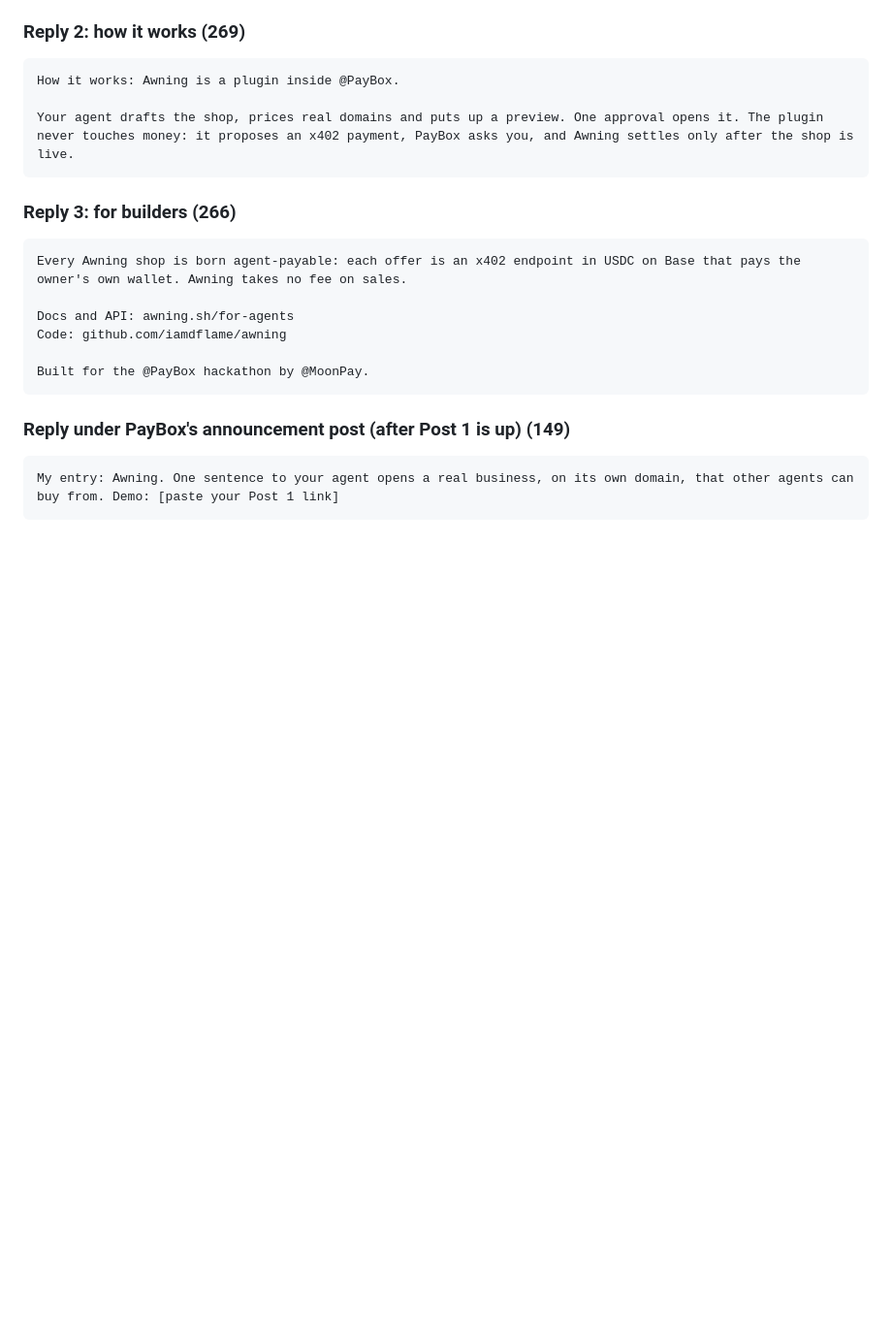
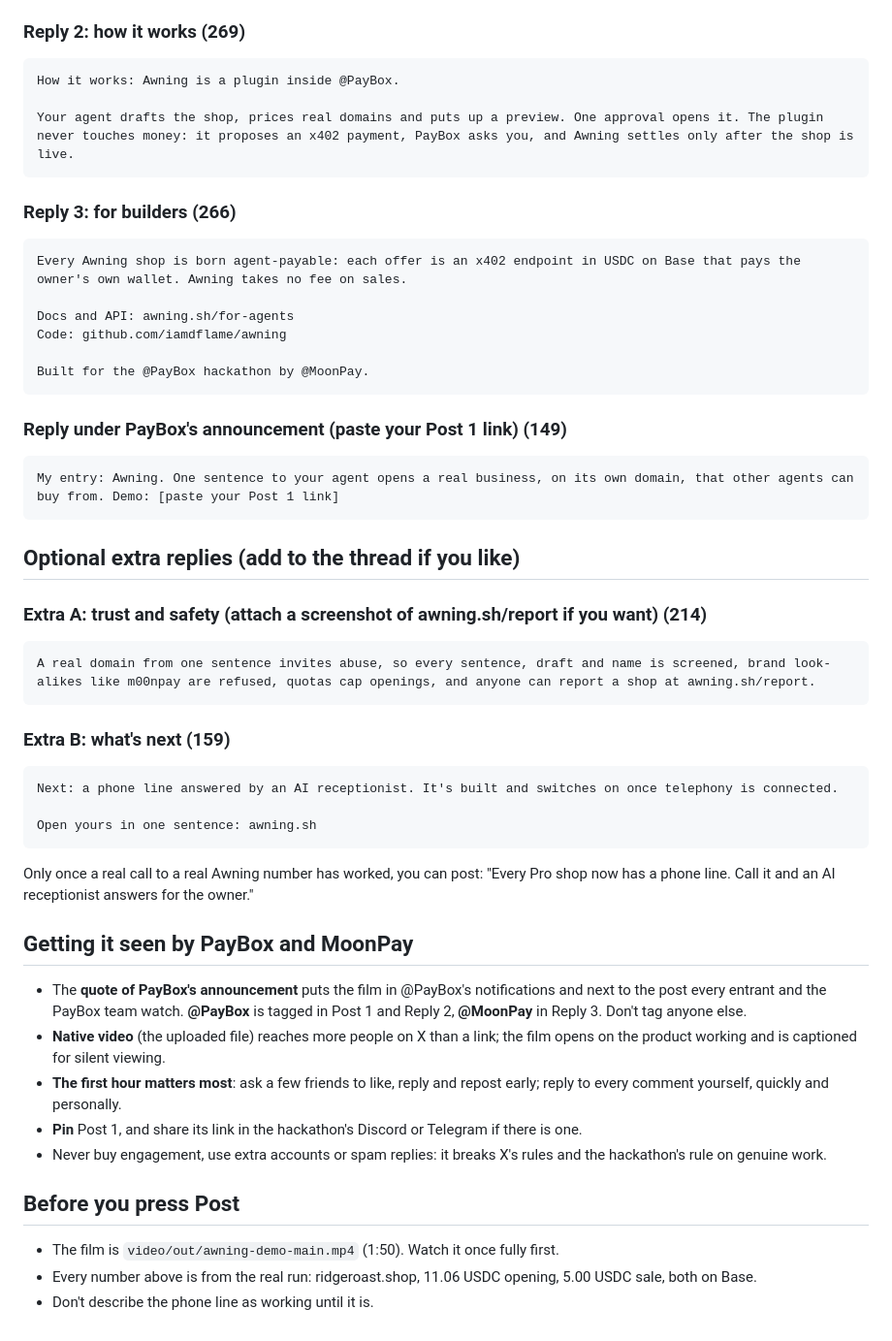
Before and after one commit to iamdflame/awning, a Markdown page: launch/X-THREAD.md, the part around one of its changes. Shown at 97% size. Drawn GitHub-style; blank space fills up the shorter version.

````diff
--- a/launch/X-THREAD.md
+++ b/launch/X-THREAD.md
@@ -140,8 +55,40 @@ Code: github.com/iamdflame/awning
 Built for the @PayBox hackathon by @MoonPay.
 ```
 
-### Reply under PayBox's announcement post (after Post 1 is up) (149)
+### Reply under PayBox's announcement (paste your Post 1 link) (149)
 
 ```
 My entry: Awning. One sentence to your agent opens a real business, on its own domain, that other agents can buy from. Demo: [paste your Post 1 link]
 ```
+
+## Optional extra replies (add to the thread if you like)
+
+### Extra A: trust and safety (attach a screenshot of awning.sh/report if you want) (214)
+
+```
+A real domain from one sentence invites abuse, so every sentence, draft and name is screened, brand look-alikes like m00npay are refused, quotas cap openings, and anyone can report a shop at awning.sh/report.
+```
+
+### Extra B: what's next (159)
+
+```
+Next: a phone line answered by an AI receptionist. It's built and switches on once telephony is connected.
+
+Open yours in one sentence: awning.sh
+```
+
+Only once a real call to a real Awning number has worked, you can post: "Every Pro shop now has a phone line. Call it and an AI receptionist answers for the owner."
+
+## Getting it seen by PayBox and MoonPay
+
+- The **quote of PayBox's announcement** puts the film in @PayBox's notifications and next to the post every entrant and the PayBox team watch. **@PayBox** is tagged in Post 1 and Reply 2, **@MoonPay** in Reply 3. Don't tag anyone else.
+- **Native video** (the uploaded file) reaches more people on X than a link; the film opens on the product working and is captioned for silent viewing.
+- **The first hour matters most**: ask a few friends to like, reply and repost early; reply to every comment yourself, quickly and personally.
+- **Pin** Post 1, and share its link in the hackathon's Discord or Telegram if there is one.
+- Never buy engagement, use extra accounts or spam replies: it breaks X's rules and the hackathon's rule on genuine work.
+
+## Before you press Post
+
+- The film is `video/out/awning-demo-main.mp4` (1:50). Watch it once fully first.
+- Every number above is from the real run: ridgeroast.shop, 11.06 USDC opening, 5.00 USDC sale, both on Base.
+- Don't describe the phone line as working until it is.
````
Also changed, not shown: other parts of launch/X-THREAD.md (+11 -96 lines).
